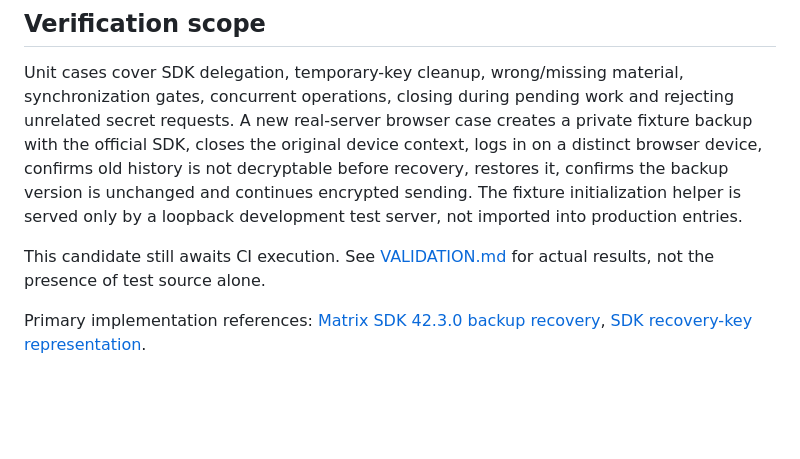
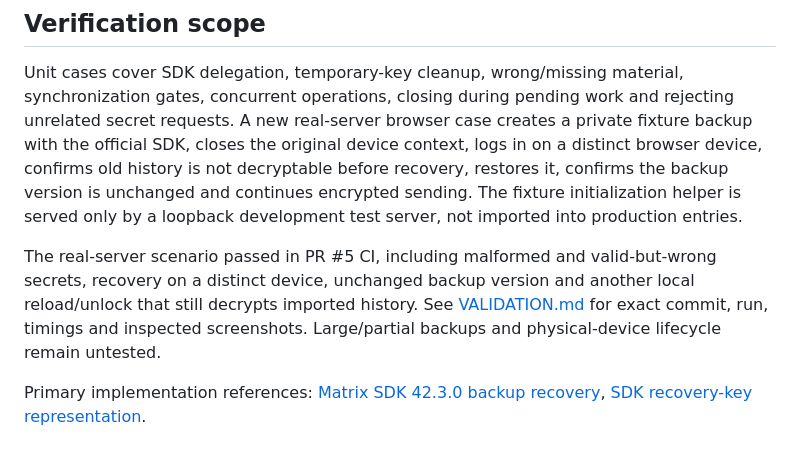
Before and after one commit to TolkmisLK/mutual_chat, a Markdown page: docs/RECOVERY.md, the part around the change. GitHub-like rendering; blank space fills up the shorter version.

```diff
--- a/docs/RECOVERY.md
+++ b/docs/RECOVERY.md
@@ -16,6 +16,6 @@ Only messages whose keys were actually backed up can be recovered. This does not
 
 Unit cases cover SDK delegation, temporary-key cleanup, wrong/missing material, synchronization gates, concurrent operations, closing during pending work and rejecting unrelated secret requests. A new real-server browser case creates a private fixture backup with the official SDK, closes the original device context, logs in on a distinct browser device, confirms old history is not decryptable before recovery, restores it, confirms the backup version is unchanged and continues encrypted sending. The fixture initialization helper is served only by a loopback development test server, not imported into production entries.
 
-This candidate still awaits CI execution. See [VALIDATION.md](VALIDATION.md) for actual results, not the presence of test source alone.
+The real-server scenario passed in PR #5 CI, including malformed and valid-but-wrong secrets, recovery on a distinct device, unchanged backup version and another local reload/unlock that still decrypts imported history. See [VALIDATION.md](VALIDATION.md) for exact commit, run, timings and inspected screenshots. Large/partial backups and physical-device lifecycle remain untested.
 
 Primary implementation references: [Matrix SDK 42.3.0 backup recovery](https://github.com/matrix-org/matrix-js-sdk/blob/v42.3.0/src/rust-crypto/rust-crypto.ts), [SDK recovery-key representation](https://github.com/matrix-org/matrix-js-sdk/blob/v42.3.0/src/crypto-api/recovery-key.ts).
```
Also changed, not shown: README.md (+2 -2 lines), docs/VALIDATION.md (+10 -4 lines).
